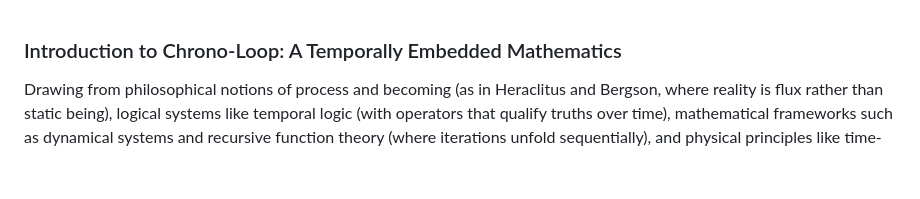
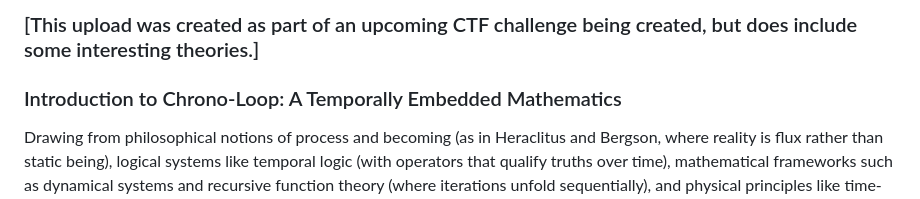
Before and after one commit to Arctic-Bio/For-The-Future, a Markdown page: README.md, the part around the change. Rendered like a GitHub page; blank space fills up the shorter version.

```diff
--- a/README.md
+++ b/README.md
@@ -1,3 +1,9 @@
+### [This upload was created as part of an upcoming CTF challenge being created, but does include some interesting theories.]
+
+
+
+
+
 ### Introduction to Chrono-Loop: A Temporally Embedded Mathematics
 
 Drawing from philosophical notions of process and becoming (as in Heraclitus and Bergson, where reality is flux rather than static being), logical systems like temporal logic (with operators that qualify truths over time), mathematical frameworks such as dynamical systems and recursive function theory (where iterations unfold sequentially), and physical principles like time-evolution in quantum mechanics (via unitary operators) or feedback in relativity's closed timelike curves, I propose a new system called **Chrono-Loop Mathematics** (abbreviated as CLM). This is a form of logic where mathematical expressions are inherently embedded in time, deriving their value or truth from self-referential temporal loops. Unlike conventional mathematics, which can be evaluated atemporally (e.g., 2 + 3 = 5 holds independently of when it's computed), CLM expressions lose all meaning if stripped of time—they collapse into undefined or paradoxical states because their consistency relies on time-dependent feedback, akin to strange loops in self-referential systems (Hofstadter's tangled hierarchies) but explicitly requiring temporal progression to resolve. This mirrors temporal bootstrapping, where a system's foundation is "pulled" into existence through a future-past loop, self-consistent cycle, much like a equation whose solution references its own evolution.
```
